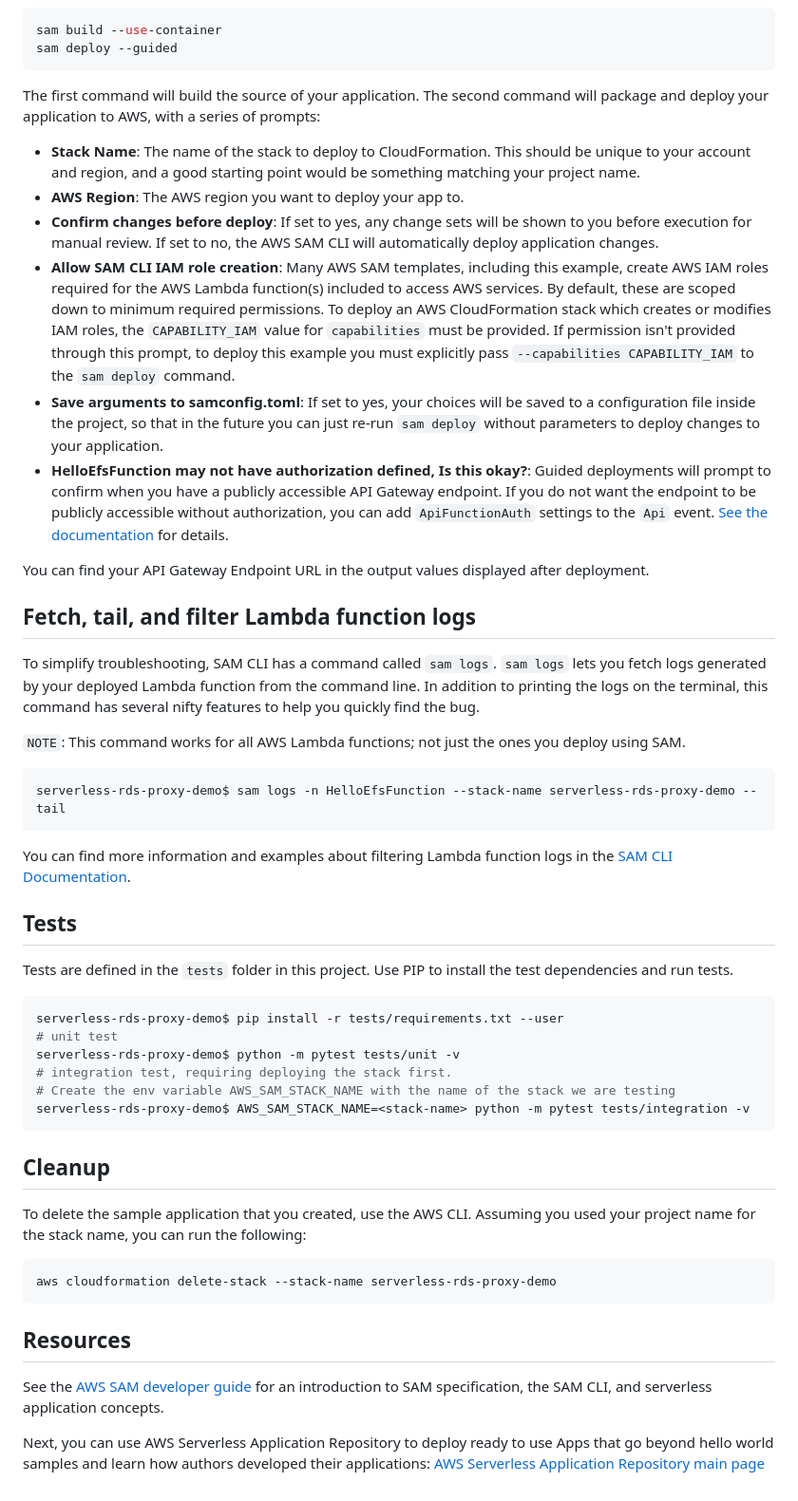
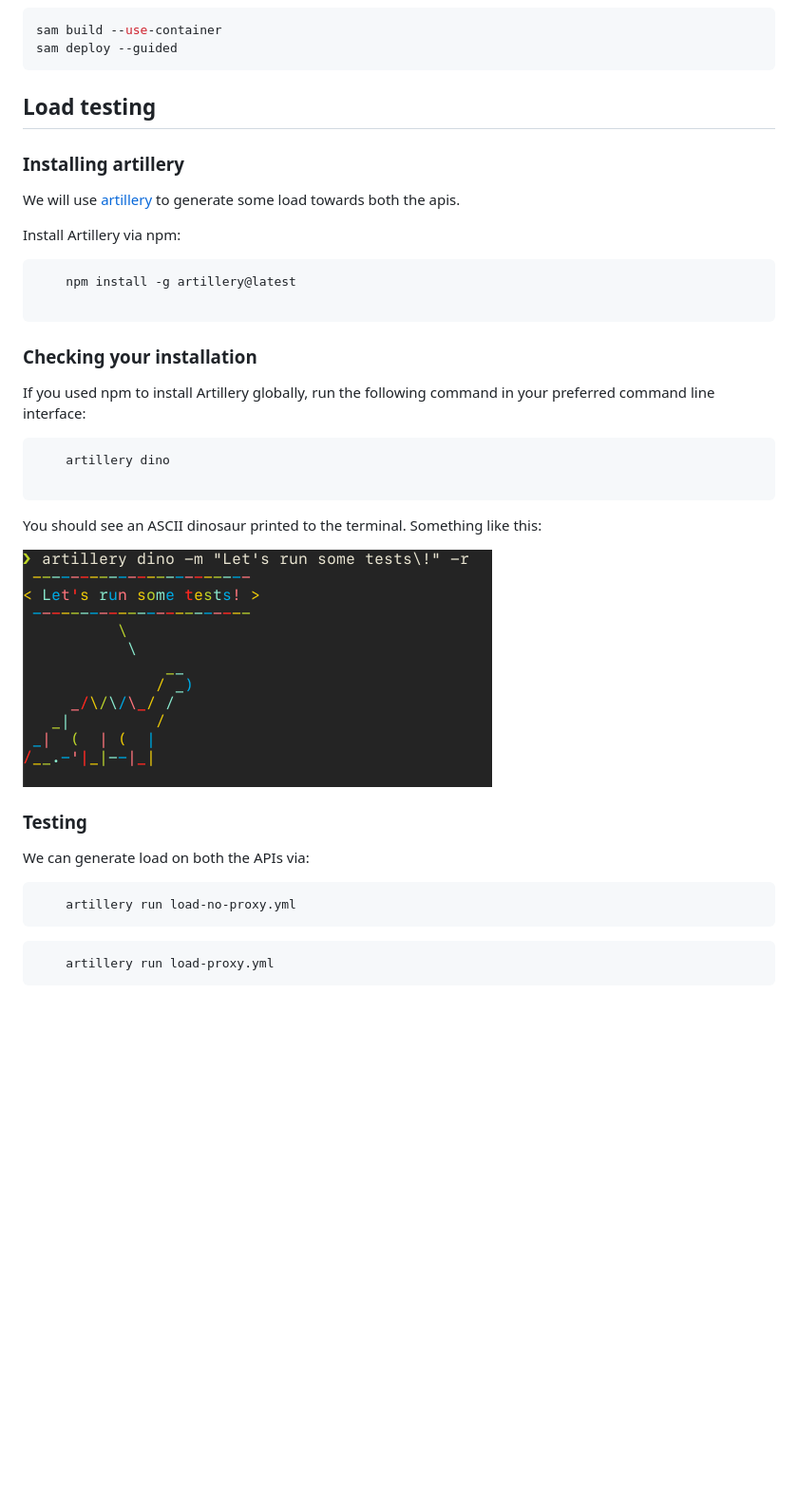
Before and after one commit to aws-samples/serverless-rds-proxy-demo, a Markdown page: README.md, the part around one of its changes. Shown at 95% size. GitHub-like rendering; pictures changed too: img.png (added); blank space fills up the shorter version.

Commit message:
Load testing info

````diff
--- a/README.md
+++ b/README.md
@@ -41,52 +19,39 @@ sam build --use-container
 sam deploy --guided
 ```
 
-The first command will build the source of your application. The second command will package and deploy your application to AWS, with a series of prompts:
+## Load testing
 
-* **Stack Name**: The name of the stack to deploy to CloudFormation. This should be unique to your account and region, and a good starting point would be something matching your project name.
-* **AWS Region**: The AWS region you want to deploy your app to.
-* **Confirm changes before deploy**: If set to yes, any change sets will be shown to you before execution for manual review. If set to no, the AWS SAM CLI will automatically deploy application changes.
-* **Allow SAM CLI IAM role creation**: Many AWS SAM templates, including this example, create AWS IAM roles required for the AWS Lambda function(s) included to access AWS services. By default, these are scoped down to minimum required permissions. To deploy an AWS CloudFormation stack which creates or modifies IAM roles, the `CAPABILITY_IAM` value for `capabilities` must be provided. If permission isn't provided through this prompt, to deploy this example you must explicitly pass `--capabilities CAPABILITY_IAM` to the `sam deploy` command.
-* **Save arguments to samconfig.toml**: If set to yes, your choices will be saved to a configuration file inside the project, so that in the future you can just re-run `sam deploy` without parameters to deploy changes to your application.
-* **HelloEfsFunction may not have authorization defined, Is this okay?**: Guided deployments will prompt to confirm when you have a publicly accessible API Gateway endpoint. If you do not want the endpoint to be publicly accessible without authorization, you can add `ApiFunctionAuth` settings to the `Api` event. [See the documentation](https://docs.aws.amazon.com/serverless-application-model/latest/developerguide/sam-property-function-apifunctionauth.html) for details.
+### Installing artillery
+We will use [artillery](https://artillery.io/docs/guides/overview/welcome.html) to generate some load towards both the apis.
 
-You can find your API Gateway Endpoint URL in the output values displayed after deployment.
+Install Artillery via npm:
 
-## Fetch, tail, and filter Lambda function logs
+```
+    npm install -g artillery@latest
 
-To simplify troubleshooting, SAM CLI has a command called `sam logs`. `sam logs` lets you fetch logs generated by your deployed Lambda function from the command line. In addition to printing the logs on the terminal, this command has several nifty features to help you quickly find the bug.
-
-`NOTE`: This command works for all AWS Lambda functions; not just the ones you deploy using SAM.
-
-```bash
-serverless-rds-proxy-demo$ sam logs -n HelloEfsFunction --stack-name serverless-rds-proxy-demo --tail
 ```
 
-You can find more information and examples about filtering Lambda function logs in the [SAM CLI Documentation](https://docs.aws.amazon.com/serverless-application-model/latest/developerguide/serverless-sam-cli-logging.html).
+### Checking your installation
 
-## Tests
+If you used npm to install Artillery globally, run the following command in your preferred command line interface:
 
-Tests are defined in the `tests` folder in this project. Use PIP to install the test dependencies and run tests.
+```
+    artillery dino
 
-```bash
-serverless-rds-proxy-demo$ pip install -r tests/requirements.txt --user
-# unit test
-serverless-rds-proxy-demo$ python -m pytest tests/unit -v
-# integration test, requiring deploying the stack first.
-# Create the env variable AWS_SAM_STACK_NAME with the name of the stack we are testing
-serverless-rds-proxy-demo$ AWS_SAM_STACK_NAME=<stack-name> python -m pytest tests/integration -v
 ```
 
-## Cleanup
+You should see an ASCII dinosaur printed to the terminal. Something like this:
 
-To delete the sample application that you created, use the AWS CLI. Assuming you used your project name for the stack name, you can run the following:
+![img.png](img.png)
 
-```bash
-aws cloudformation delete-stack --stack-name serverless-rds-proxy-demo
+### Testing
+
+We can generate load on both the APIs via:
+
+```
+    artillery run load-no-proxy.yml
 ```
 
-## Resources
-
-See the [AWS SAM developer guide](https://docs.aws.amazon.com/serverless-application-model/latest/developerguide/what-is-sam.html) for an introduction to SAM specification, the SAM CLI, and serverless application concepts.
-
-Next, you can use AWS Serverless Application Repository to deploy ready to use Apps that go beyond hello world samples and learn how authors developed their applications: [AWS Serverless Application Repository main page](https://aws.amazon.com/serverless/serverlessrepo/)
+```
+    artillery run load-proxy.yml
+```
````
Also changed, not shown: other parts of README.md (+0 -22 lines), 2 other files.
